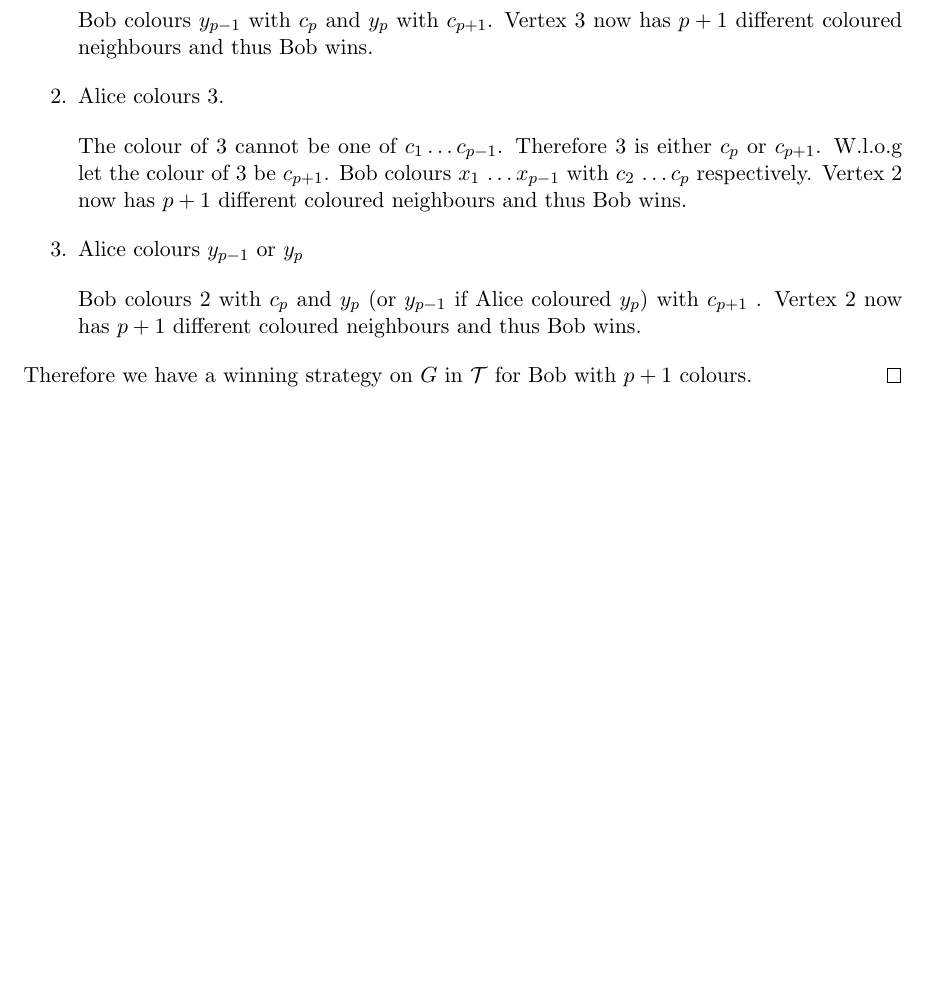
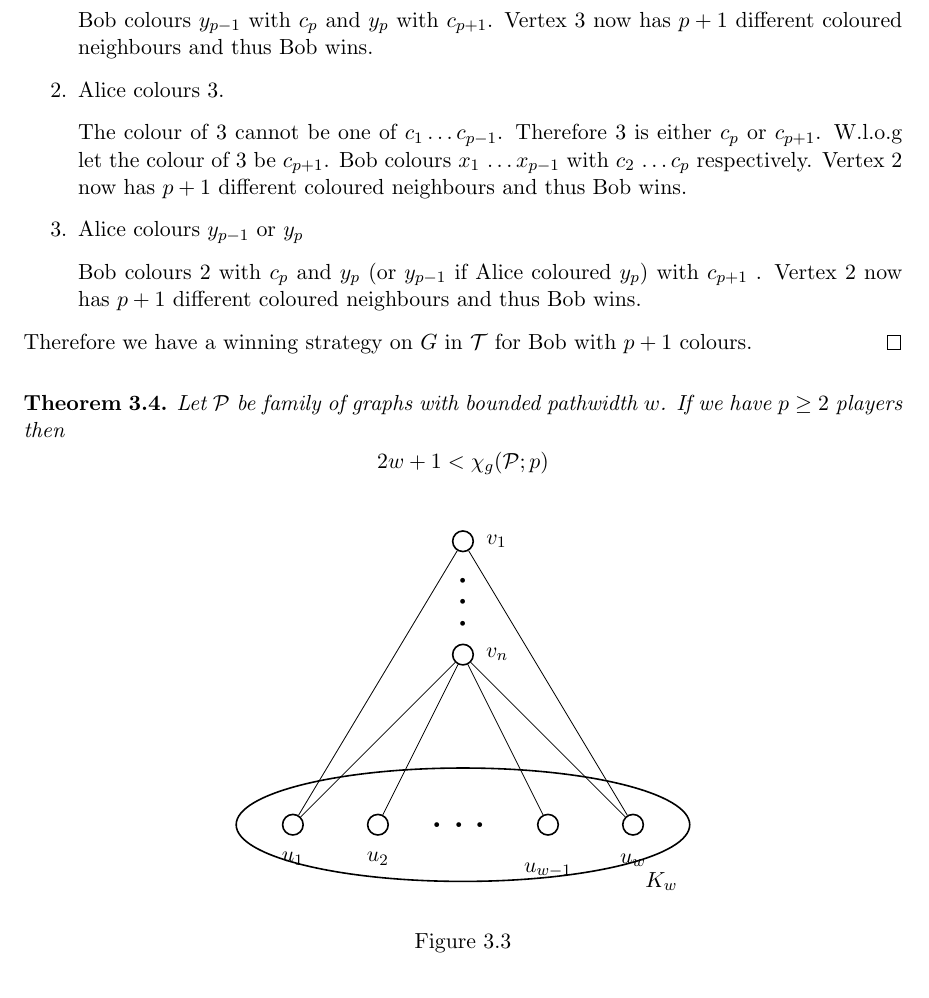
Before and after one commit to askes5/graphColouringGame, a LaTeX thesis (latexReport/proj_report.tex, which reads latexReport/colouring.tex): part of page 10 of 15, cut so that both start at the same text, the shorter picture padded with empty space. Compiled offline with pdfLaTeX.

Commit message:
add lower bound of pw graph

```diff
--- a/latexReport/colouring.tex
+++ b/latexReport/colouring.tex
@@ -143,6 +142,72 @@ The following proof is an extended version of the proof of Theorem 5.4 in \cite[
 
     Therefore we have a winning strategy on $G$ in $\mathcal{T}$ for Bob with $p+1$ colours.
 \end{proof}
+
+\begin{theorem}
+    Let $\mathcal{P}$ be family of graphs with bounded pathwidth $w$. If we have $p\geq2$ players then \[2w+1<\chi_g(\mathcal{P};p)\]
+\end{theorem}
+%todo lower bound of pw+1.
+% thus we need at least w extra colours for each extra player?? equilevlant to incrasing the pathwitdth by 1??
+%activation stragety only play aginest players in linear order of selection is at least (p+1)w +1.
+
+%conjecture that tree is (p+1)w+1
+
+\begin{figure}[H]
+    \centering
+%    \begin{tikzpicture}
+%
+%    \draw[thick]  (0,0) ellipse (4 and 1);
+%    \node [normal, label=right:$v_{n}$] (v1) at (0,3) {};
+%    \node [normal, label=right:$v_{n-1}$] (v2) at (0,4) {};
+%    \node [normal, label=right:$v_{2}$] (v5) at (0,6) {};
+%    \node [normal, label=right:$v_{1}$] (v6) at (0,7) {};
+%    \node (v3) at (-4,0) {};
+%    \node (v4) at (4,0) {};
+%
+%    \node [] at (3.5,-1) {$K_w$};
+%    \node[normal, label=below:$u_{1}$] (v7) at (-2.5,0) {};
+%    \node[normal, label=below:$u_{2}$] (v8) at (-1.5,0) {};
+%    \node[normal, label=below:$u_{w-1}$] (v9) at (1.5,0) {};
+%    \node[normal, label=below:$u_{w}$] (v10) at (2.5,0) {};
+%    \draw  (v7) edge (v1);
+%    \draw  (v1) edge (v8);
+%    \draw  (v1) edge (v9);
+%    \draw  (v1) edge (v10);
+%
+%    \draw [](v10) --(v2) -- (v7);
+%    \draw [](v7) -- (v5) -- (v10);
+%    \draw [](v7) -- (v6) -- (v10);
+%
+%    \path (v2) -- (v5) node [ font=\Huge, midway, sloped] {$\dots$};
+%    \path (v8) -- (v9) node [ font=\Huge, midway, sloped] {$\dots$};
+%    \end{tikzpicture}
+\begin{tikzpicture}
+\draw[thick]  (0,0) ellipse (4 and 1);
+\node [normal, label=right:$v_{n}$] (v1) at (0,3) {};
+\node [normal, label=right:$v_{1}$] (v6) at (0,5) {};
+\node (v3) at (-4,0) {};
+\node (v4) at (4,0) {};
+
+
+
+\node [] at (3.5,-1) {$K_w$};
+\node[normal, label=below:$u_{1}$] (v7) at (-3,0) {};
+\node[normal, label=below:$u_{2}$] (v8) at (-1.5,0) {};
+\node[normal, label=below:$u_{w-1}$] (v9) at (1.5,0) {};
+\node[normal, label=below:$u_{w}$] (v10) at (3,0) {};
+\draw  (v7) edge (v1);
+\draw  (v1) edge (v8);
+\draw  (v1) edge (v9);
+\draw  (v1) edge (v10);
+
+\draw [](v7) -- (v6) -- (v10);
+
+\path (v1) -- (v6) node [ font=\Huge, midway, sloped] {$\dots$};
+\path (v8) -- (v9) node [ font=\Huge, midway, sloped] {$\dots$};
+\end{tikzpicture}
+    \caption{}
+    \label{fig:pwlowerbound}
+\end{figure}
 
 %TODO: check that these theorems are true.
 %  Find counter example to disprove this theorem.
--- a/latexReport/proj_report.tex
+++ b/latexReport/proj_report.tex
@@ -21,7 +21,7 @@
 \usetikzlibrary{decorations.pathreplacing}% for drawing braces
 \tikzstyle{normal}=[fill=white, draw=black, thick]
 \tikzstyle{normalBlack}=[fill=black, draw=black, thick]
-
+\tikzstyle{every node}=[circle]
 
 \usepackage{amsthm} % for definging theorems and proofs
 \usepackage{amsmath, mathtools}
```
Also changed, not shown: latexReport/colouring.tex (6 more changed lines).
